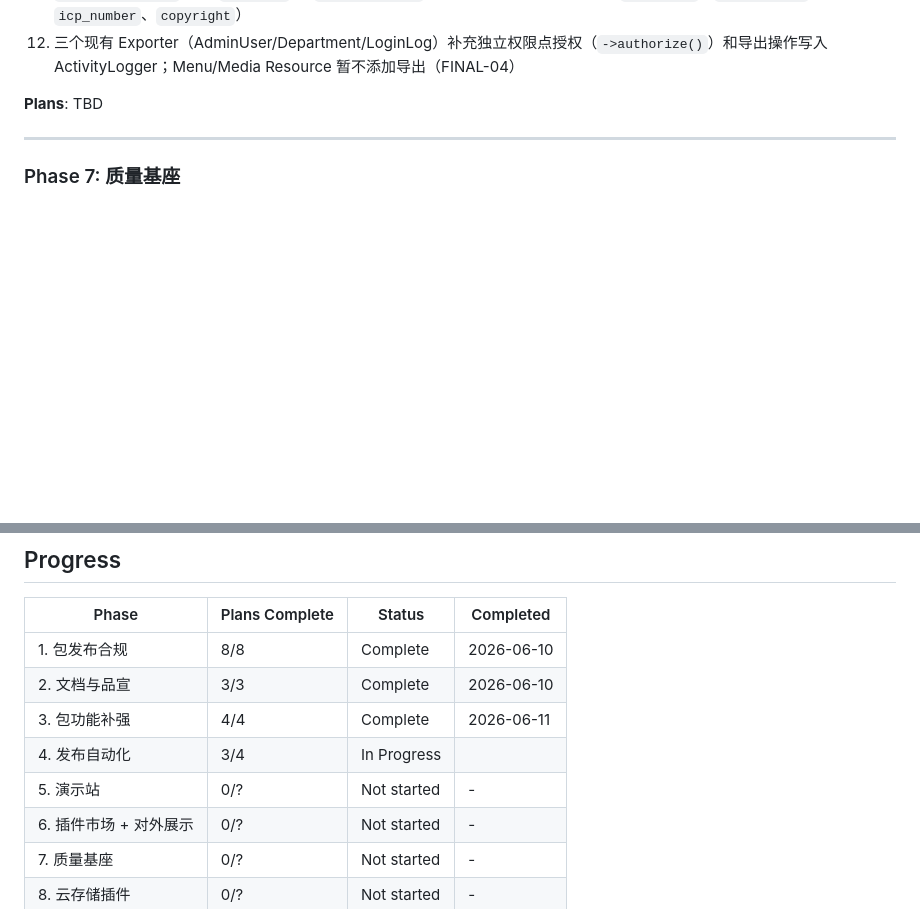
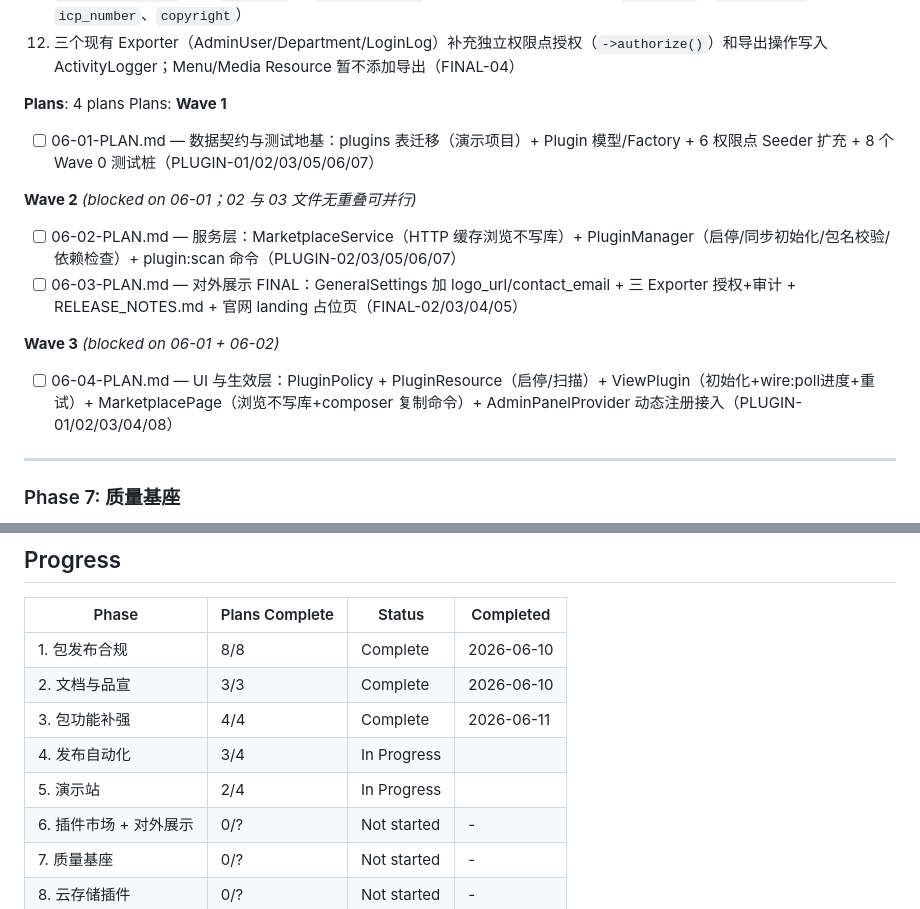
Before and after one commit to filamentboot/workspace, a Markdown page: .planning/ROADMAP.md, 2 parts joined by grey strips. Rendered like a GitHub page; blank space fills up the shorter version.

Commit message:
docs(06): 生成插件市场+对外展示阶段执行计划（4 plans / 3 waves）
- 06-01 数据契约与测试地基（Wave 1）
- 06-02 服务层 + 06-03 FINAL 收尾（Wave 2 并行）
- 06-04 UI 与 Panel 生效层（Wave 3）
- 12 个需求 ID 全覆盖，关键裁决：plugins 表归演示项目、初始化同步执行

Co-Authored-By: Claude Opus 4.8 (1M context) <noreply@anthropic.com>

```diff
--- a/.planning/ROADMAP.md
+++ b/.planning/ROADMAP.md
@@ -205,7 +204,20 @@ Plans:
 11. `GeneralSettings` 新增 `logo_url` 和 `contact_email` 字段（FINAL-03；当前仅有 `site_name`、`admin_title`、`icp_number`、`copyright`）
 12. 三个现有 Exporter（AdminUser/Department/LoginLog）补充独立权限点授权（`->authorize()`）和导出操作写入 ActivityLogger；Menu/Media Resource 暂不添加导出（FINAL-04）
 
-**Plans**: TBD
+**Plans**: 4 plans
+Plans:
+**Wave 1**
+
+- [ ] 06-01-PLAN.md — 数据契约与测试地基：plugins 表迁移（演示项目）+ Plugin 模型/Factory + 6 权限点 Seeder 扩充 + 8 个 Wave 0 测试桩（PLUGIN-01/02/03/05/06/07）
+
+**Wave 2** *(blocked on 06-01；02 与 03 文件无重叠可并行)*
+
+- [ ] 06-02-PLAN.md — 服务层：MarketplaceService（HTTP 缓存浏览不写库）+ PluginManager（启停/同步初始化/包名校验/依赖检查）+ plugin:scan 命令（PLUGIN-02/03/05/06/07）
+- [ ] 06-03-PLAN.md — 对外展示 FINAL：GeneralSettings 加 logo_url/contact_email + 三 Exporter 授权+审计 + RELEASE_NOTES.md + 官网 landing 占位页（FINAL-02/03/04/05）
+
+**Wave 3** *(blocked on 06-01 + 06-02)*
+
+- [ ] 06-04-PLAN.md — UI 与生效层：PluginPolicy + PluginResource（启停/扫描）+ ViewPlugin（初始化+wire:poll进度+重试）+ MarketplacePage（浏览不写库+composer 复制命令）+ AdminPanelProvider 动态注册接入（PLUGIN-01/02/03/04/08）
 
 ---
 
@@ -340,7 +352,7 @@ Plans:
 | 2. 文档与品宣 | 3/3 | Complete    | 2026-06-10 |
 | 3. 包功能补强 | 4/4 | Complete    | 2026-06-11 |
 | 4. 发布自动化 | 3/4 | In Progress|  |
-| 5. 演示站 | 0/? | Not started | - |
+| 5. 演示站 | 2/4 | In Progress|  |
 | 6. 插件市场 + 对外展示 | 0/? | Not started | - |
 | 7. 质量基座 | 0/? | Not started | - |
 | 8. 云存储插件 | 0/? | Not started | - |
```
Also changed, not shown: other parts of .planning/ROADMAP.md (+2 -3 lines).
